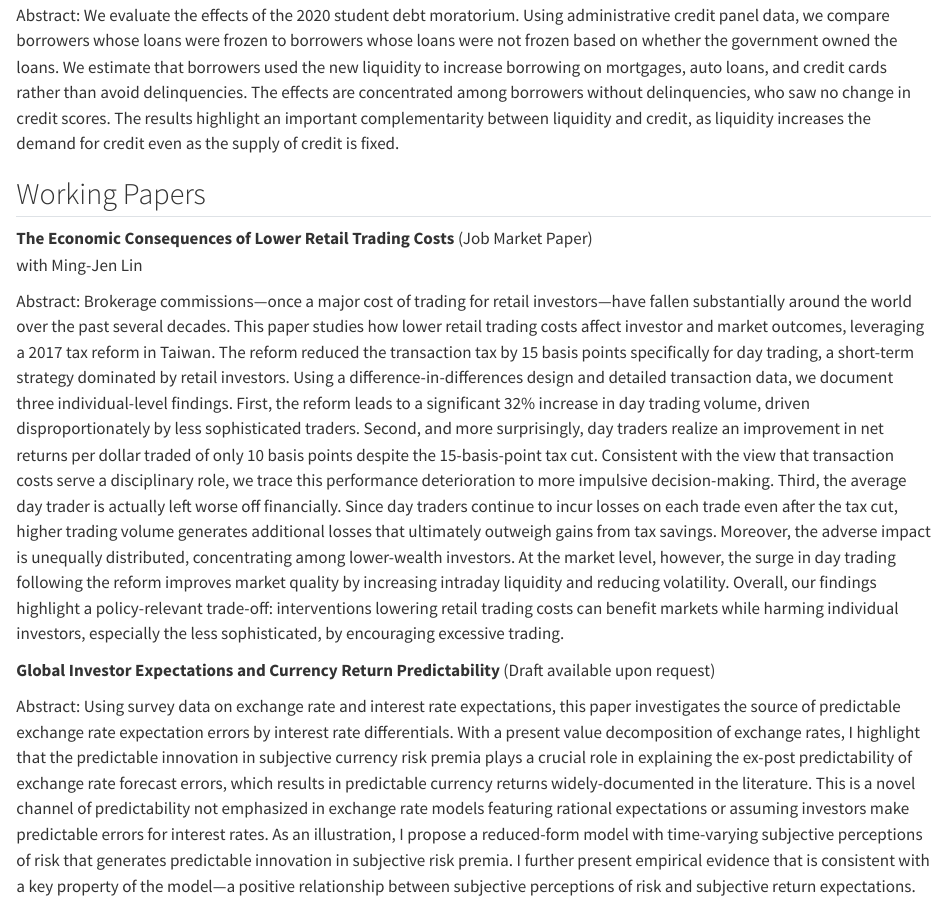
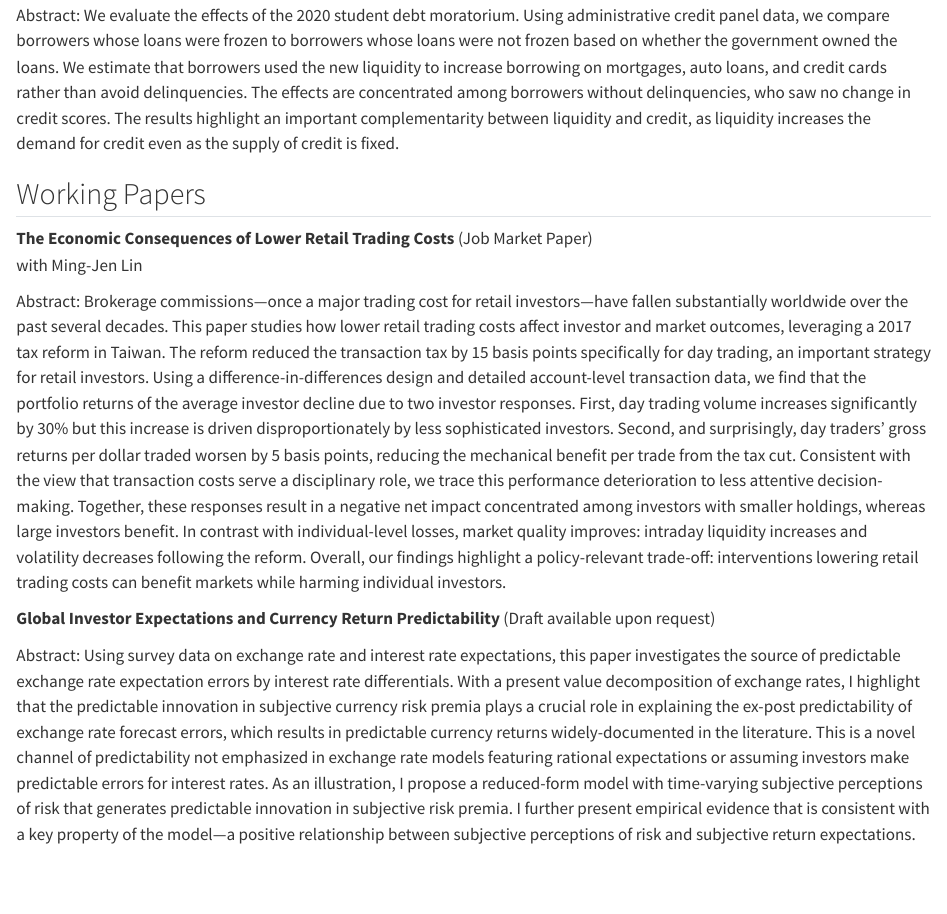
Before and after one commit to hugh304123/hugh304123.github.io, a Quarto document (research.qmd): the page in a window 1100 px wide, from 150 px down. Rendered offline with R 4.5, knitr and Pandoc in place of Quarto, with nearby package versions.

Commit message:
update abstract

```diff
--- a/research.qmd
+++ b/research.qmd
@@ -17,7 +17,7 @@ Abstract: We evaluate the effects of the 2020 student debt moratorium. Using adm
 with Ming-Jen Lin
 
 ::: {.abstract}
-Abstract: Brokerage commissions—once a major cost of trading for retail investors—have fallen substantially around the world over the past several decades. This paper studies how lower retail trading costs affect investor and market outcomes, leveraging a 2017 tax reform in Taiwan. The reform reduced the transaction tax by 15 basis points specifically for day trading, a short-term strategy dominated by retail investors. Using a difference-in-differences design and detailed transaction data, we document three individual-level findings. First, the reform leads to a significant 32\% increase in day trading volume, driven disproportionately by less sophisticated traders. Second, and more surprisingly, day traders realize an improvement in net returns per dollar traded of only 10 basis points despite the 15-basis-point tax cut. Consistent with the view that transaction costs serve a disciplinary role, we trace this performance deterioration to more impulsive decision-making. Third, the average day trader is actually left worse off financially. Since day traders continue to incur losses on each trade even after the tax cut, higher trading volume generates additional losses that ultimately outweigh gains from tax savings. Moreover, the adverse impact is unequally distributed, concentrating among lower-wealth investors. At the market level, however, the surge in day trading following the reform improves market quality by increasing intraday liquidity and reducing volatility. Overall, our findings highlight a policy-relevant trade-off: interventions lowering retail trading costs can benefit markets while harming individual investors, especially the less sophisticated, by encouraging excessive trading.
+Abstract: Brokerage commissions—once a major trading cost for retail investors—have fallen substantially worldwide over the past several decades. This paper studies how lower retail trading costs affect investor and market outcomes, leveraging a 2017 tax reform in Taiwan. The reform reduced the transaction tax by 15 basis points specifically for day trading, an important strategy for retail investors. Using a difference-in-differences design and detailed account-level transaction data, we find that the portfolio returns of the average investor decline due to two investor responses. First, day trading volume increases significantly by 30\% but this increase is driven disproportionately by less sophisticated investors. Second, and surprisingly, day traders' gross returns per dollar traded worsen by 5 basis points, reducing the mechanical benefit per trade from the tax cut. Consistent with the view that transaction costs serve a disciplinary role, we trace this performance deterioration to less attentive decision-making. Together, these responses result in a negative net impact concentrated among investors with smaller holdings, whereas large investors benefit. In contrast with individual-level losses, market quality improves: intraday liquidity increases and volatility decreases following the reform.  Overall, our findings highlight a policy-relevant trade-off: interventions lowering retail trading costs can benefit markets while harming individual investors.
 :::
 
 **Global Investor Expectations and Currency Return Predictability**  (Draft available upon request)
```
Also changed, not shown: docs/search.json, 5 other files.
